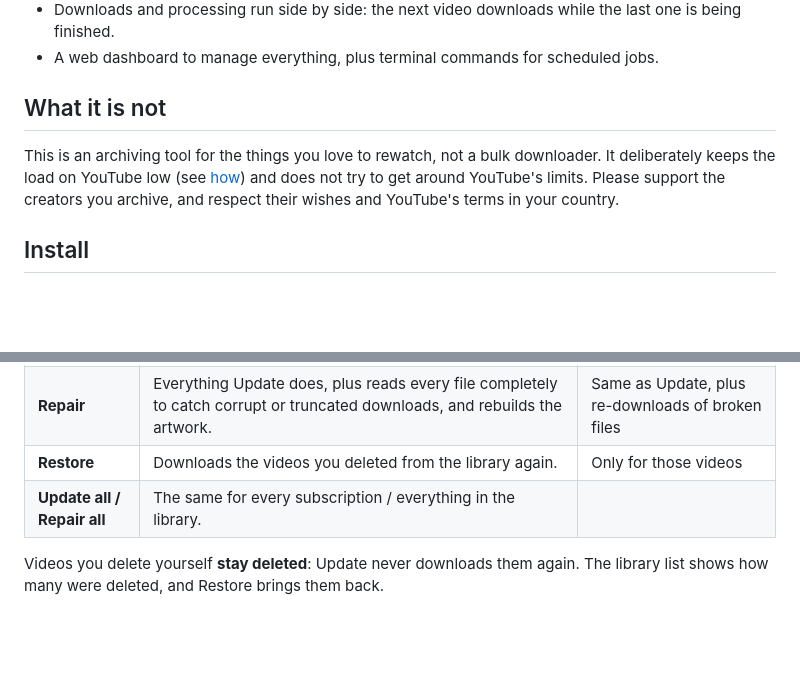
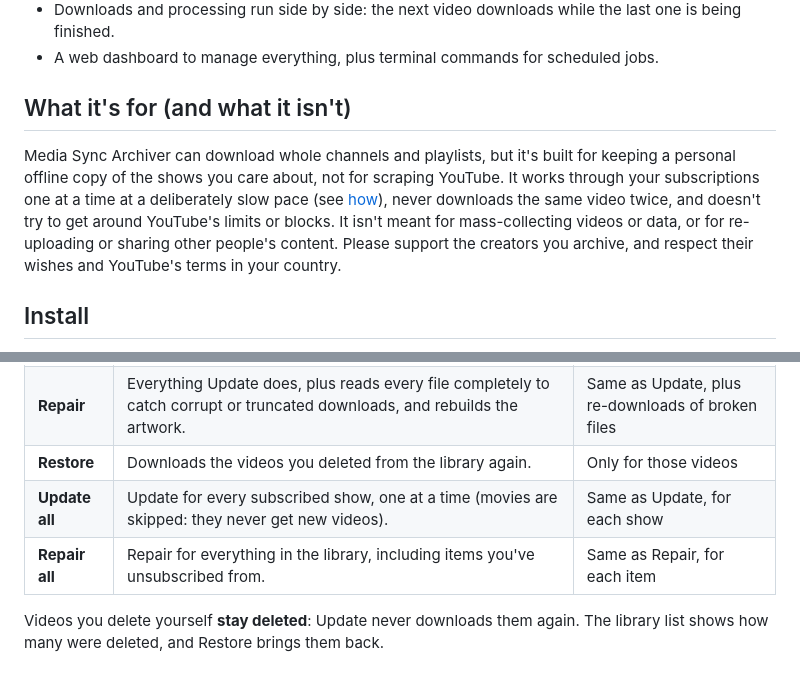
Before and after one commit to pink-kitsune-420/media-sync-archiver, a Markdown page: README.md, 2 parts joined by grey strips. Rendered like a GitHub page; blank space fills up the shorter version.

Commit message:
README: clarify what the app is for, and what Update all / Repair all cover
Co-Authored-By: Claude Opus 5.5 <noreply@anthropic.com>

```diff
--- a/README.md
+++ b/README.md
@@ -19,12 +19,14 @@ internet. Updates fetch only what is new or missing.
   being finished.
 - A web dashboard to manage everything, plus terminal commands for scheduled jobs.
 
-## What it is not
+## What it's for (and what it isn't)
 
-This is an archiving tool for the things you love to rewatch, not a bulk downloader. It deliberately
-keeps the load on YouTube low (see [how](#how-it-keeps-youtube-requests-low)) and does not try to get
-around YouTube's limits. Please support the creators you archive, and respect their wishes and
-YouTube's terms in your country.
+Media Sync Archiver can download whole channels and playlists, but it's built for keeping a personal
+offline copy of the shows you care about, not for scraping YouTube. It works through your
+subscriptions one at a time at a deliberately slow pace (see [how](#how-it-keeps-youtube-requests-low)),
+never downloads the same video twice, and doesn't try to get around YouTube's limits or blocks. It isn't
+meant for mass-collecting videos or data, or for re-uploading or sharing other people's content.
+Please support the creators you archive, and respect their wishes and YouTube's terms in your country.
 
 ## Install
 
@@ -92,7 +94,8 @@ and artwork too.
 | **Update** | New videos, plus anything missing from existing ones (subtitles, metadata, chapters, artwork, NFOs). Files that cannot be played are downloaded again. | Only for what is new or missing |
 | **Repair** | Everything Update does, plus reads every file completely to catch corrupt or truncated downloads, and rebuilds the artwork. | Same as Update, plus re-downloads of broken files |
 | **Restore** | Downloads the videos you deleted from the library again. | Only for those videos |
-| **Update all / Repair all** | The same for every subscription / everything in the library. | |
+| **Update all** | Update for every subscribed show, one at a time (movies are skipped: they never get new videos). | Same as Update, for each show |
+| **Repair all** | Repair for everything in the library, including items you've unsubscribed from. | Same as Repair, for each item |
 
 Videos you delete yourself **stay deleted**: Update never downloads them again. The library list shows
 how many were deleted, and Restore brings them back.
```
